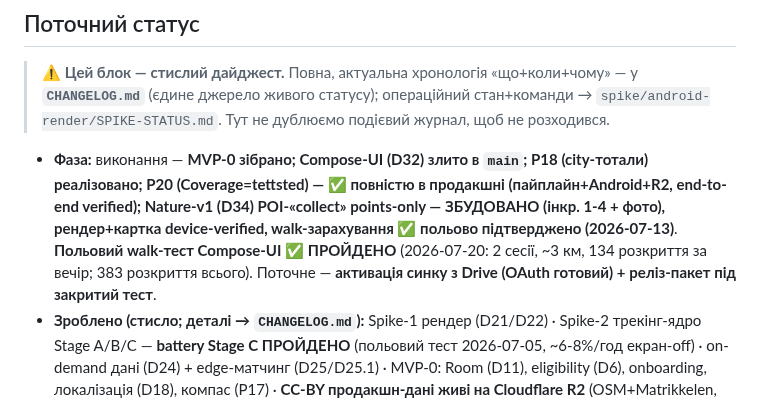
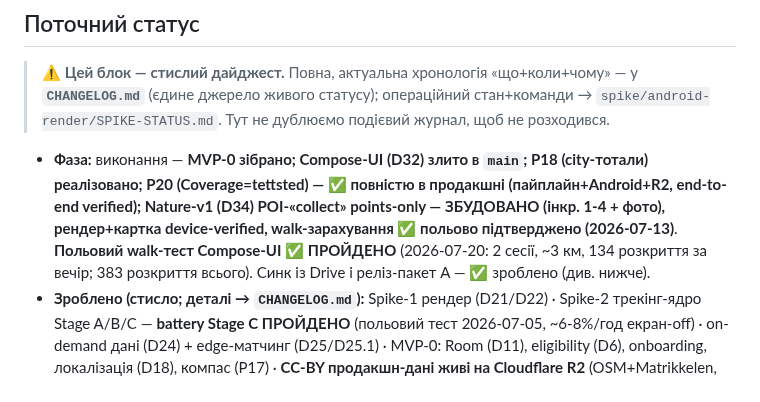
Before and after one commit to semden-info/streif-docs, a Markdown page: AGENTS.md, the part around the change. Drawn GitHub-style.

Commit message:
docs: AGENTS.md — прибрано суперечність у рядку статусу (синк уже зроблено)
Co-Authored-By: Claude Opus 4.8 <noreply@anthropic.com>

```diff
--- a/AGENTS.md
+++ b/AGENTS.md
@@ -30,7 +30,7 @@
 
 > ⚠️ **Цей блок — стислий дайджест.** Повна, актуальна хронологія «що+коли+чому» — у **`CHANGELOG.md`** (єдине джерело живого статусу); операційний стан+команди → `spike/android-render/SPIKE-STATUS.md`. Тут не дублюємо подієвий журнал, щоб не розходився.
 
-- **Фаза:** виконання — **MVP-0 зібрано; Compose-UI (D32) злито в `main`; P18 (city-тотали) реалізовано; P20 (Coverage=tettsted) — ✅ повністю в продакшні (пайплайн+Android+R2, end-to-end verified); Nature-v1 (D34) POI-«collect» points-only — ЗБУДОВАНО (інкр. 1-4 + фото), рендер+картка device-verified, walk-зарахування ✅ польово підтверджено (2026-07-13)**. **Польовий walk-тест Compose-UI ✅ ПРОЙДЕНО** (2026-07-20: 2 сесії, ~3 км, 134 розкриття за вечір; 383 розкриття всього). Поточне — **активація синку з Drive (OAuth готовий) + реліз-пакет під закритий тест**.
+- **Фаза:** виконання — **MVP-0 зібрано; Compose-UI (D32) злито в `main`; P18 (city-тотали) реалізовано; P20 (Coverage=tettsted) — ✅ повністю в продакшні (пайплайн+Android+R2, end-to-end verified); Nature-v1 (D34) POI-«collect» points-only — ЗБУДОВАНО (інкр. 1-4 + фото), рендер+картка device-verified, walk-зарахування ✅ польово підтверджено (2026-07-13)**. **Польовий walk-тест Compose-UI ✅ ПРОЙДЕНО** (2026-07-20: 2 сесії, ~3 км, 134 розкриття за вечір; 383 розкриття всього). Синк із Drive і реліз-пакет A — ✅ зроблено (див. нижче).
 - **Зроблено (стисло; деталі → `CHANGELOG.md`):** Spike-1 рендер (D21/D22) · Spike-2 трекінг-ядро Stage A/B/C — **battery Stage C ПРОЙДЕНО** (польовий тест 2026-07-05, ~6-8%/год екран-off) · on-demand дані (D24) + edge-матчинг (D25/D25.1) · MVP-0: Room (D11), eligibility (D6), onboarding, локалізація (D18), компас (P17) · **CC-BY продакшн-дані живі на Cloudflare R2** (OSM+Matrikkelen, `CdnGeoJsonAreaSource`/`USE_CDN`, D31) + Elveg-eligibility (D31) · Compose+M3 UI (D32) · польовий тест 2 телефони (recall 100% / precision 87%, P2) · region-manifest «X з Y» + city-Coverage-% (P18) · **Coverage-% per tettsted + видимий кордон (P20; SSB Tettsteder NLOD, пайплайн+Android+R2, end-to-end verified на Pixel: «6,2% of Volda» з CDN)** · **Nature-v1 (D34): POI-«collect» points-only — пайплайн `fetch_poi`/`build_poi`→`poi.geojson` (+R2) · рендер SymbolLayer+CircleLayer (Walksy-стиль) · proximity-зарахування R=35м + Room `poi_visits`/MIGRATION_1_2 · калм-кор картка POI + іконка режиму місто/природа · фото на картці (Wikidata P18→Wikimedia Commons; 4/11 міських POI; `--city-only` тест-allowlist)** · **P26: Settings-екран + перемикач стилю карти (a) ЗБУДОВАНО** (gear-FAB → 4 стилі Kartverket, swap на льоту + персист; device-verified).
 - **Незалежне review (D23):** ✅ виконано 2026-07-01 — «готово до MVP-0 з умовами» (деталі → `CHANGELOG.md` 2026-07-01 + `DECISIONS.md` **D23.1**; brief-архів → `docs/REVIEW-D23-BRIEF.md`).
 - **Nature-v1 наповнення + режим (D35, 2026-07-18):** POI-набір **11 → 71** на R2 (26 вершин · 15 краєвидів · **15 badeplass** із Naturbase NLOD · 7 gapahuk · 6 статуй · 2 хижки; церкви прибрано — правило **«POI ≠ будинок»**, вони лишаються фіолетовими будинками) · safety-allowlist природних POI (≤60 м від стежки · sac ≤ T2 · ele ≤ 1000) · **авто-режим місто↔природа** з гістерезисом (буфер ±100 м + 3 фікси) · режим дає **safety-контекст + акцент даних** · **маркер «я» = стрілка + коло точності в метрах**. ⛔ **Nasjonal Turbase (DNT API) мертвий** — не розглядати. Збірка+41 тест ✅; **польова прогулянка ✅ відбулась 2026-07-20** (~3 км, 134 розкриття).
```
